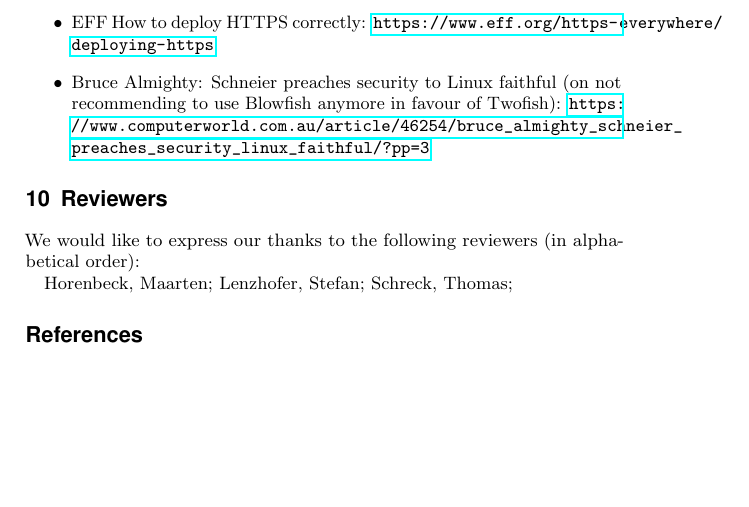
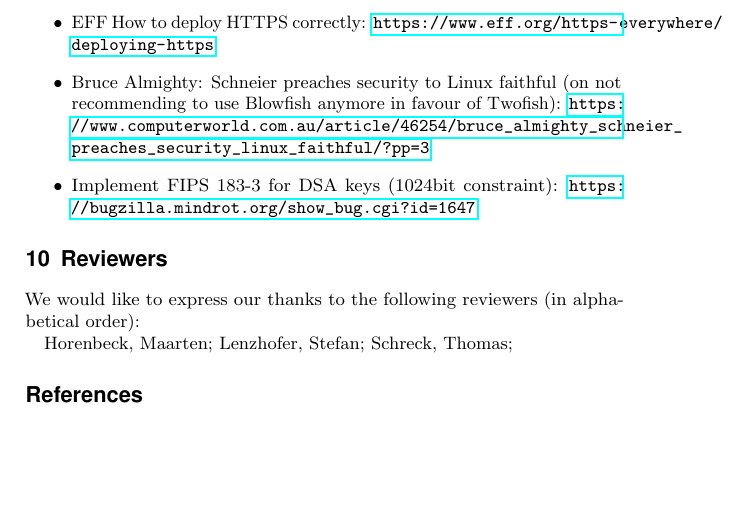
Before and after one commit to BetterCrypto/Applied-Crypto-Hardening, a LaTeX document (src/applied-crypto-hardening.tex, which reads src/links.tex): part of page 13 of 13, cut so that both start at the same text. Compiled offline with pdfLaTeX.

Commit message:
DSA 1024bit discussion on openssh bugzilla added

```diff
--- a/src/links.tex
+++ b/src/links.tex
@@ -14,4 +14,5 @@
 \item Attacks on SSL a comprehensive study of BEAST, CRIME, TIME, BREACH, LUCKY 13 \& RC4 Biases: \url{https://www.isecpartners.com/media/106031/ssl_attacks_survey.pdf}
 \item EFF How to deploy HTTPS correctly: \url{https://www.eff.org/https-everywhere/deploying-https}
 \item Bruce Almighty: Schneier preaches security to Linux faithful (on not recommending to use Blowfish anymore in favour of Twofish): \url{https://www.computerworld.com.au/article/46254/bruce_almighty_schneier_preaches_security_linux_faithful/?pp=3}
+\item Implement FIPS 183-3 for DSA keys (1024bit constraint): \url{https://bugzilla.mindrot.org/show_bug.cgi?id=1647}
 \end{itemize}
```
